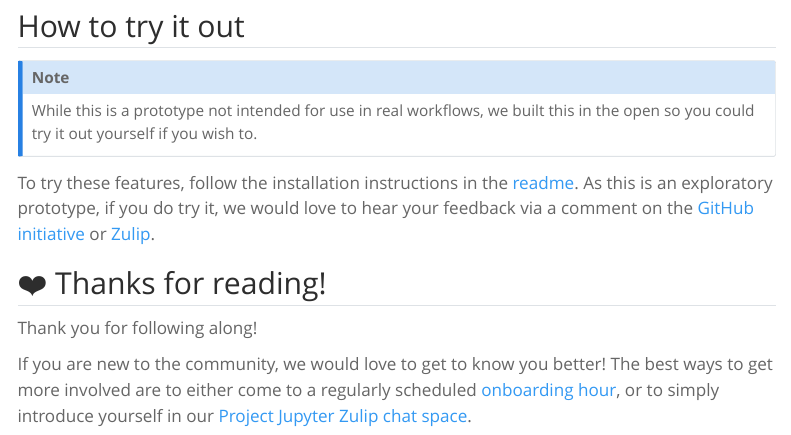
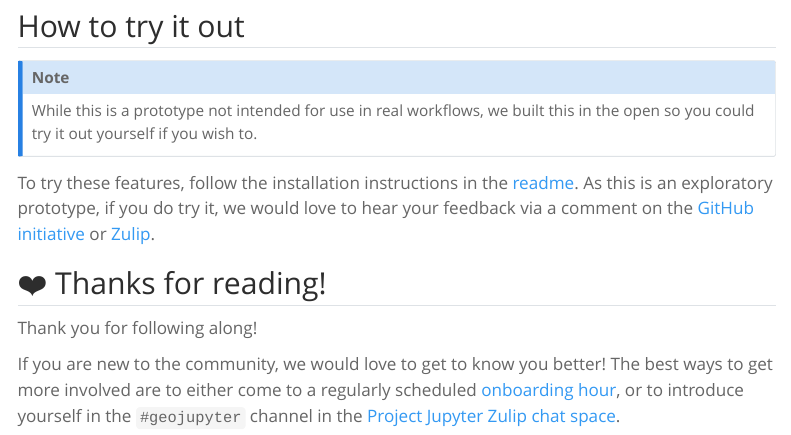
Before and after one commit to geojupyter/geojupyter.org, a Quarto document (blog/20260629-map2cell/index.qmd): the page in a window 1100 px wide, from 2020 px down. Rendered offline with R 4.5, knitr and Pandoc in place of Quarto, with nearby package versions; menus at the side of the page are left out.

Commit message:
Update blog/20260629-map2cell/index.qmd
Co-authored-by: Matt Fisher <3608264+mfisher87@users.noreply.github.com>

```diff
--- a/blog/20260629-map2cell/index.qmd
+++ b/blog/20260629-map2cell/index.qmd
@@ -59,4 +59,4 @@ To try these features, follow the installation instructions in the [readme](http
 
 Thank you for following along!
 
-If you are new to the community, we would love to get to know you better! The best ways to get more involved are to either come to a regularly scheduled [onboarding hour](https://geojupyter.org/events/onboarding-hour.html), or to simply introduce yourself in our [Project Jupyter Zulip chat space](https://jupyter.zulipchat.com).
+If you are new to the community, we would love to get to know you better! The best ways to get more involved are to either come to a regularly scheduled [onboarding hour](https://geojupyter.org/events/onboarding-hour.html), or to introduce yourself in the `#geojupyter` channel in the [Project Jupyter Zulip chat space](https://jupyter.zulipchat.com).
```
